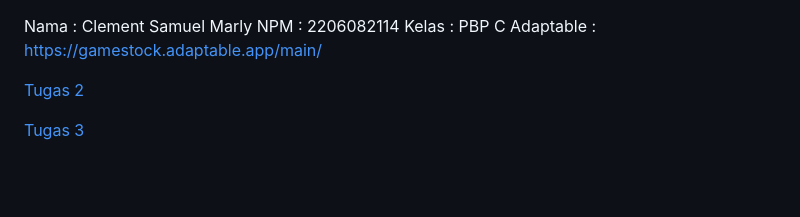
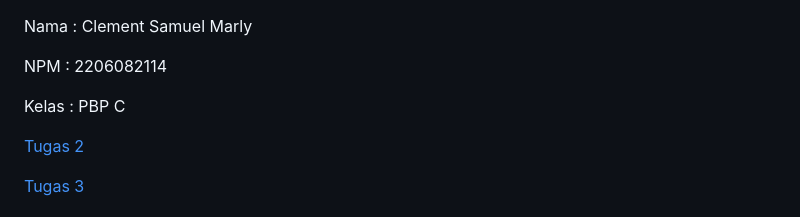
Before and after one commit to Haramchu/Gameshop, a Markdown page: README.md, the part around the change. Drawn GitHub-style; blank space fills up the shorter version.

```diff
--- a/README.md
+++ b/README.md
@@ -1,7 +1,8 @@
 Nama        : Clement Samuel Marly
+
 NPM         : 2206082114
+
 Kelas       : PBP C
-Adaptable   : https://gamestock.adaptable.app/main/
 
 [Tugas 2](#tugas-2)
 
```
